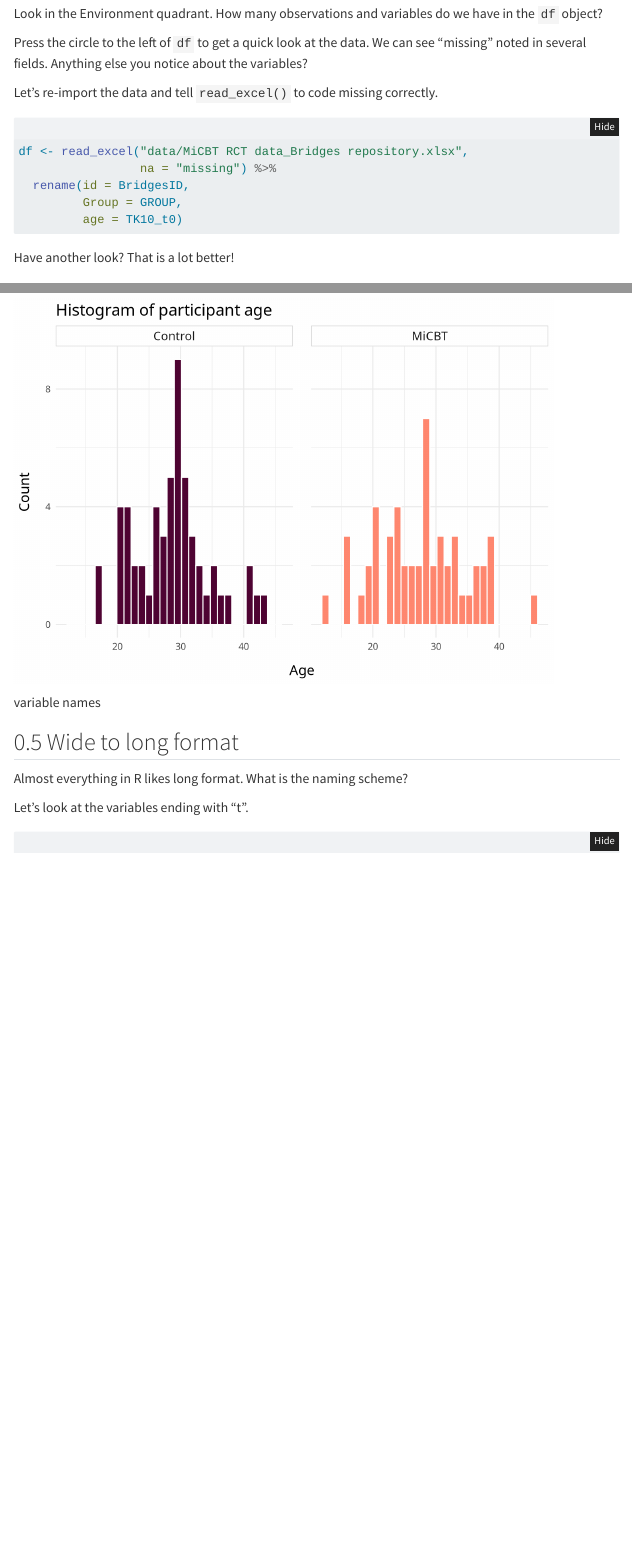
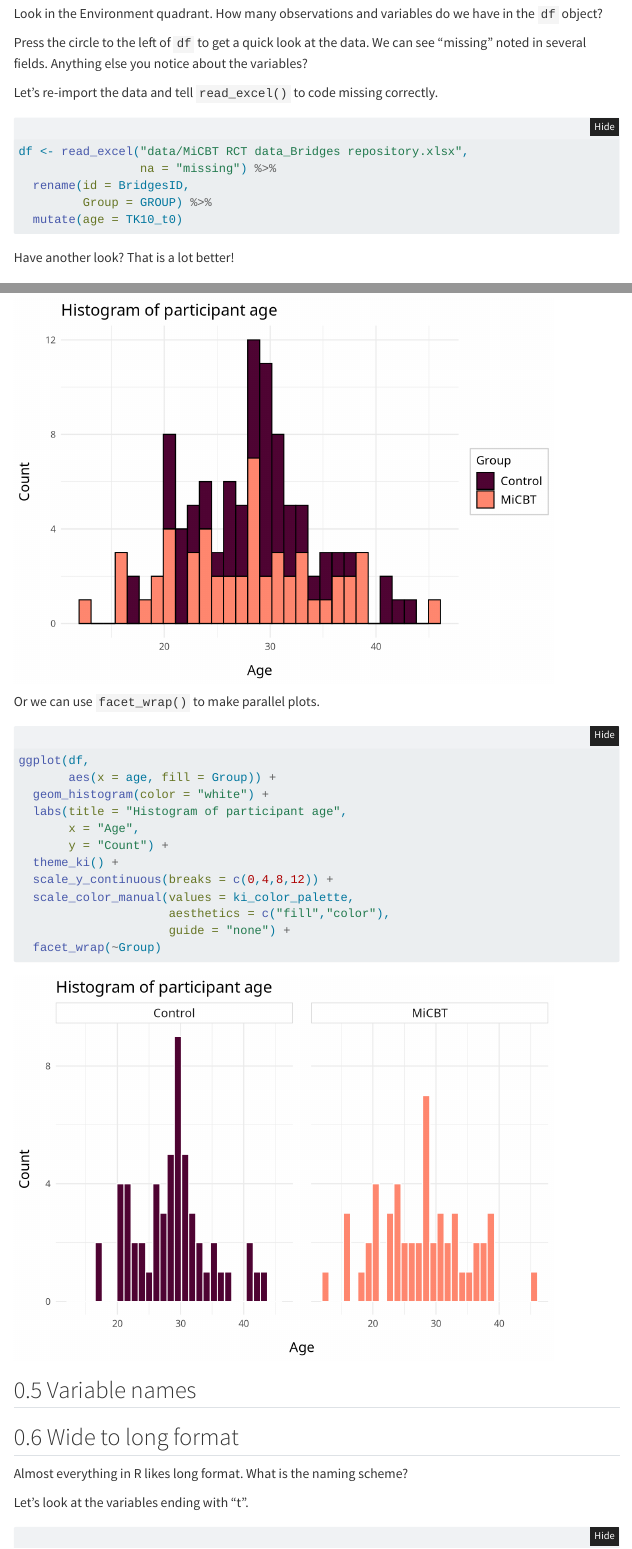
Before and after one commit to pgmj/RstudioQuartoIntro, a Quarto document (data_import.qmd): the page in a window 1100 px wide, from 2090 px down, and a second part further down, joined at a grey line. Rendered offline with R 4.5, knitr and Pandoc in place of Quarto, with nearby package versions; some code elsewhere in the file could not run offline; menus at the side of the page are left out; a web font asked for in the figures is replaced by an installed one.

````diff
--- a/data_import.qmd
+++ b/data_import.qmd
@@ -116,8 +116,8 @@
 df <- read_excel("data/MiCBT RCT data_Bridges repository.xlsx",
                  na = "missing") %>%
   rename(id = BridgesID,
-         Group = GROUP,
-         age = TK10_t0)
+         Group = GROUP) %>%
+  mutate(age = TK10_t0)
 ```
 
 Have another look? That is a lot better!
@@ -178,8 +178,7 @@
 
 ```
 
-
-
+Or we can use `facet_wrap()` to make parallel plots.
 ```{r}
 ggplot(df,
        aes(x = age, fill = Group)) +
@@ -196,7 +195,7 @@
 ```
 
 
-variable names
+## Variable names
 
 
 ## Wide to long format
````
Also changed, not shown: start.qmd (+2 -2 lines), 6 other files.
